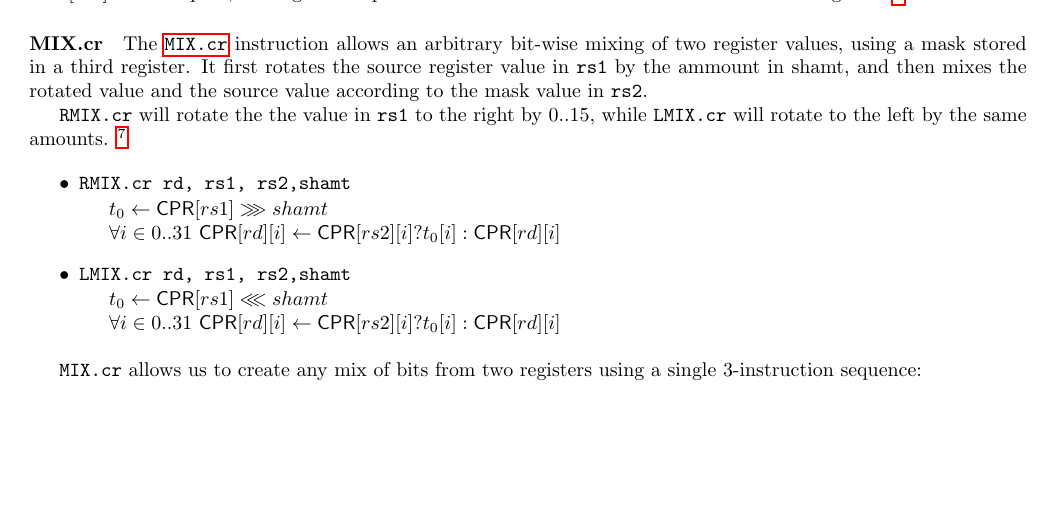
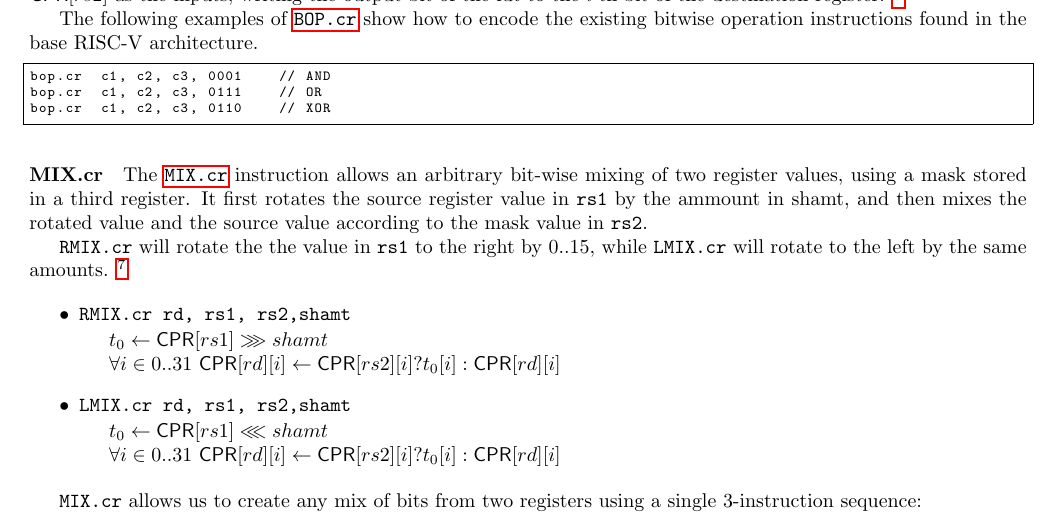
Before and after one commit to scarv/xcrypto, a LaTeX document (docs/crypto-ise.tex, which reads docs/crypto-ise.specification.tex): part of page 6 of 13, cut at the place of the change, the shorter picture padded with empty space. Compiled offline with pdfLaTeX; a LaTeX package or settings file that is missing is left out.

Commit message:
Examples for BOP.cr

```diff
--- a/docs/crypto-ise.specification.tex
+++ b/docs/crypto-ise.specification.tex
@@ -311,6 +311,16 @@ destination register.
     implementation will end up with a 32-port LUT, with correspondingly
     poor timing performance.
 }
+
+The following examples of \instref{BOP.cr} show how to encode the existing
+bitwise operation instructions found in the base RISC-V architecture.
+
+\begin{lstlisting}[style=float]
+bop.cr  c1, c2, c3, 0001    // AND
+bop.cr  c1, c2, c3, 0111    // OR
+bop.cr  c1, c2, c3, 0110    // XOR
+\end{lstlisting}
+
 
 \instdesc{MIX.cr}
 
```
